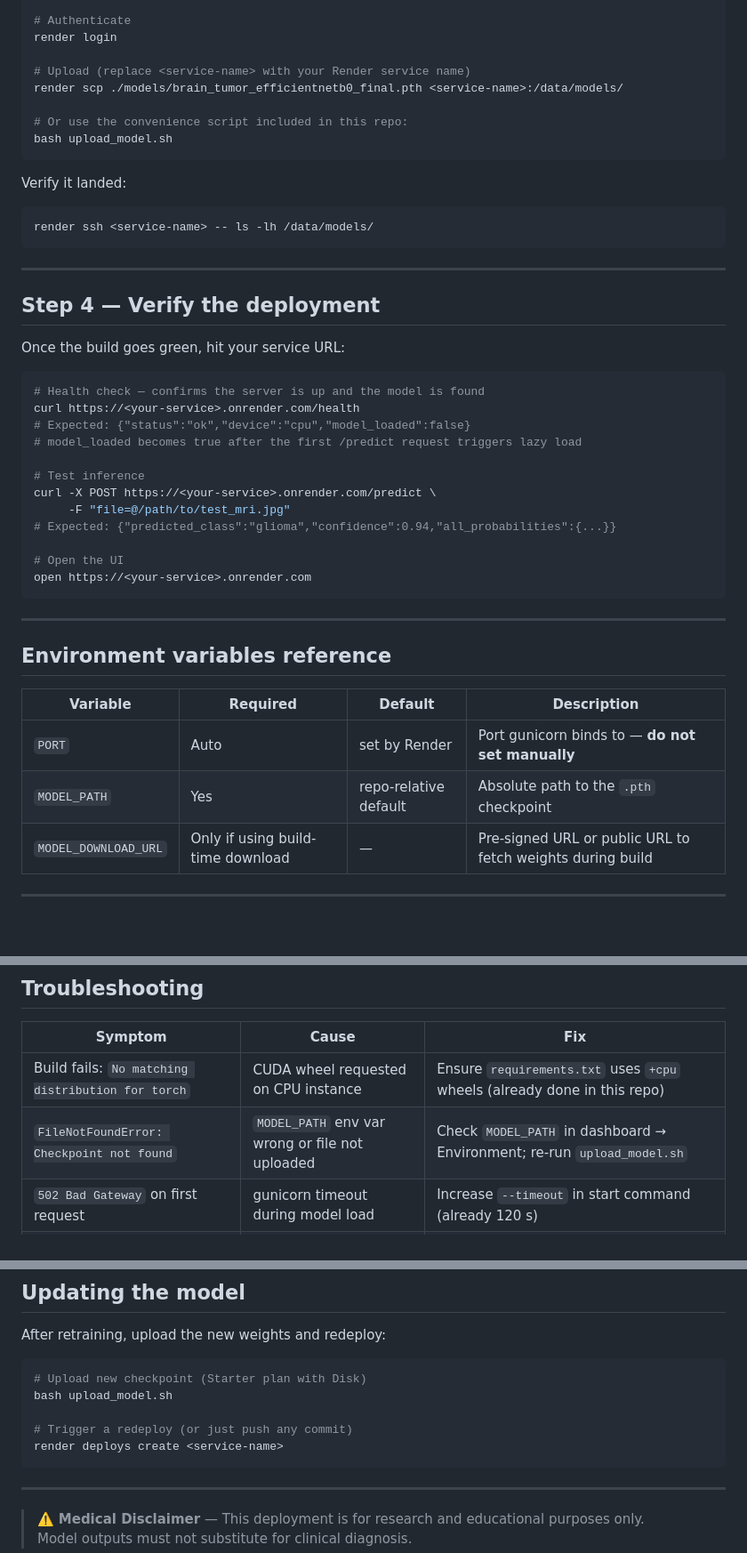
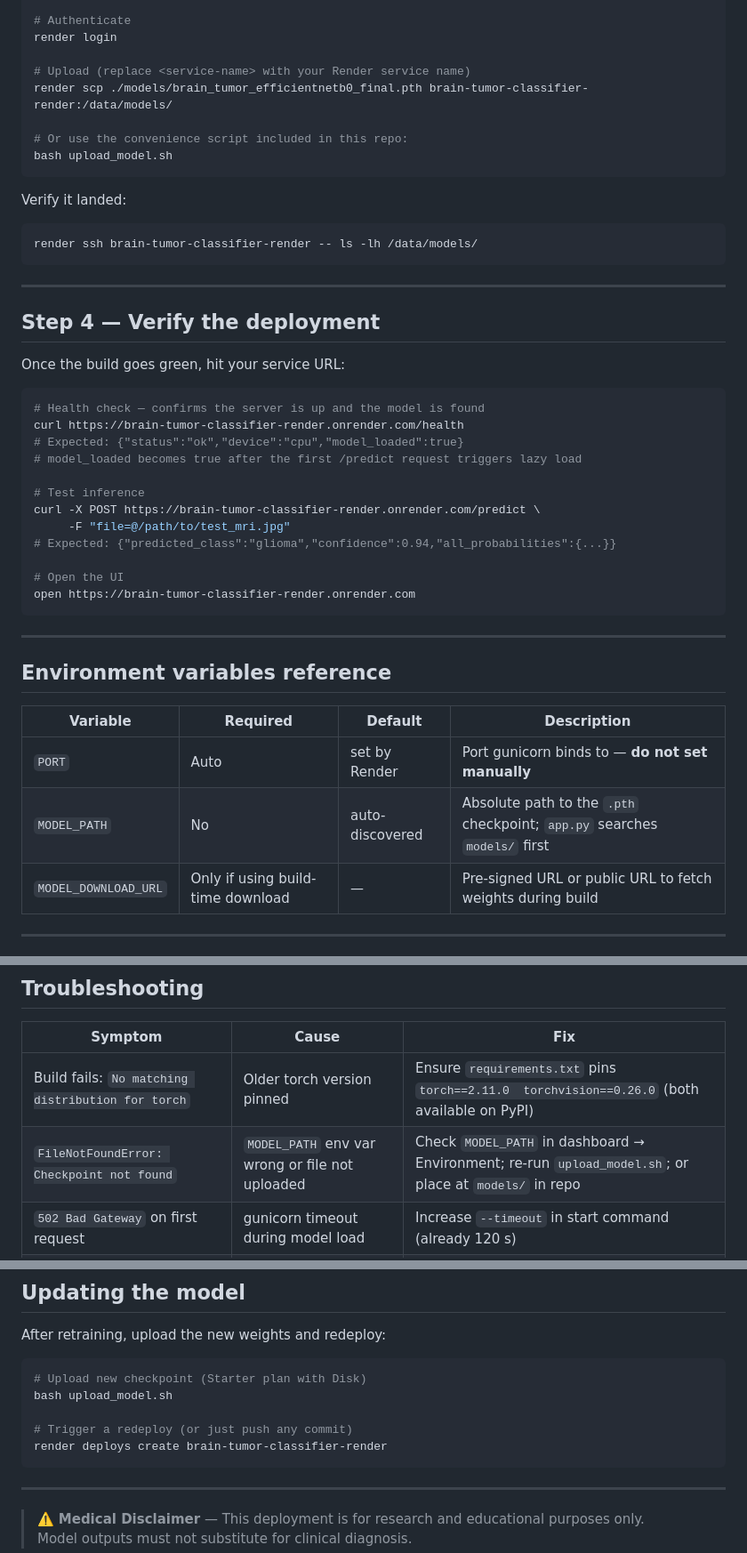
Before and after one commit to rmondo/brain-tumor-classifier-render, a Markdown page: DEPLOY.md, 3 parts joined by grey strips. Shown at 89% size. GitHub-like rendering; blank space fills up the shorter version.

````diff
--- a/DEPLOY.md
+++ b/DEPLOY.md
@@ -135,7 +135,7 @@ brew install render        # macOS
 render login
 
 # Upload (replace <service-name> with your Render service name)
-render scp ./models/brain_tumor_efficientnetb0_final.pth <service-name>:/data/models/
+render scp ./models/brain_tumor_efficientnetb0_final.pth brain-tumor-classifier-render:/data/models/
 
 # Or use the convenience script included in this repo:
 bash upload_model.sh
@@ -143,7 +143,7 @@ bash upload_model.sh
 
 Verify it landed:
 ```bash
-render ssh <service-name> -- ls -lh /data/models/
+render ssh brain-tumor-classifier-render -- ls -lh /data/models/
 ```
 
 ---
@@ -154,17 +154,17 @@ Once the build goes green, hit your service URL:
 
 ```bash
 # Health check — confirms the server is up and the model is found
-curl https://<your-service>.onrender.com/health
-# Expected: {"status":"ok","device":"cpu","model_loaded":false}
+curl https://brain-tumor-classifier-render.onrender.com/health
+# Expected: {"status":"ok","device":"cpu","model_loaded":true}
 # model_loaded becomes true after the first /predict request triggers lazy load
 
 # Test inference
-curl -X POST https://<your-service>.onrender.com/predict \
+curl -X POST https://brain-tumor-classifier-render.onrender.com/predict \
      -F "file=@/path/to/test_mri.jpg"
 # Expected: {"predicted_class":"glioma","confidence":0.94,"all_probabilities":{...}}
 
 # Open the UI
-open https://<your-service>.onrender.com
+open https://brain-tumor-classifier-render.onrender.com
 ```
 
 ---
@@ -174,7 +174,7 @@ open https://<your-service>.onrender.com
 | Variable | Required | Default | Description |
 |---|---|---|---|
 | `PORT` | Auto | set by Render | Port gunicorn binds to — **do not set manually** |
-| `MODEL_PATH` | Yes | repo-relative default | Absolute path to the `.pth` checkpoint |
+| `MODEL_PATH` | No | auto-discovered | Absolute path to the `.pth` checkpoint; `app.py` searches `models/` first |
 | `MODEL_DOWNLOAD_URL` | Only if using build-time download | — | Pre-signed URL or public URL to fetch weights during build |
 
 ---
@@ -196,8 +196,8 @@ Upgrade to the **Starter** plan ($7/mo) for always-on instances and Disk support
 
 | Symptom | Cause | Fix |
 |---|---|---|
-| Build fails: `No matching distribution for torch` | CUDA wheel requested on CPU instance | Ensure `requirements.txt` uses `+cpu` wheels (already done in this repo) |
-| `FileNotFoundError: Checkpoint not found` | `MODEL_PATH` env var wrong or file not uploaded | Check `MODEL_PATH` in dashboard → Environment; re-run `upload_model.sh` |
+| Build fails: `No matching distribution for torch` | Older torch version pinned | Ensure `requirements.txt` pins `torch==2.11.0  torchvision==0.26.0` (both available on PyPI) |
+| `FileNotFoundError: Checkpoint not found` | `MODEL_PATH` env var wrong or file not uploaded | Check `MODEL_PATH` in dashboard → Environment; re-run `upload_model.sh`; or place at `models/` in repo |
 | `502 Bad Gateway` on first request | gunicorn timeout during model load | Increase `--timeout` in start command (already 120 s) |
 | App spins up but `/predict` returns 500 | `backbone.` key mismatch | The `app.py` in this repo already strips the prefix; make sure you're using this version |
 | Free tier cold start is very slow | Normal — model loading takes ~10 s on CPU | Use Starter plan for always-on, or pre-warm with a scheduled health-check ping |
@@ -213,7 +213,7 @@ After retraining, upload the new weights and redeploy:
 bash upload_model.sh
 
 # Trigger a redeploy (or just push any commit)
-render deploys create <service-name>
+render deploys create brain-tumor-classifier-render
 ```
 
 ---
````
Also changed, not shown: other parts of DEPLOY.md (+16 -16 lines).
